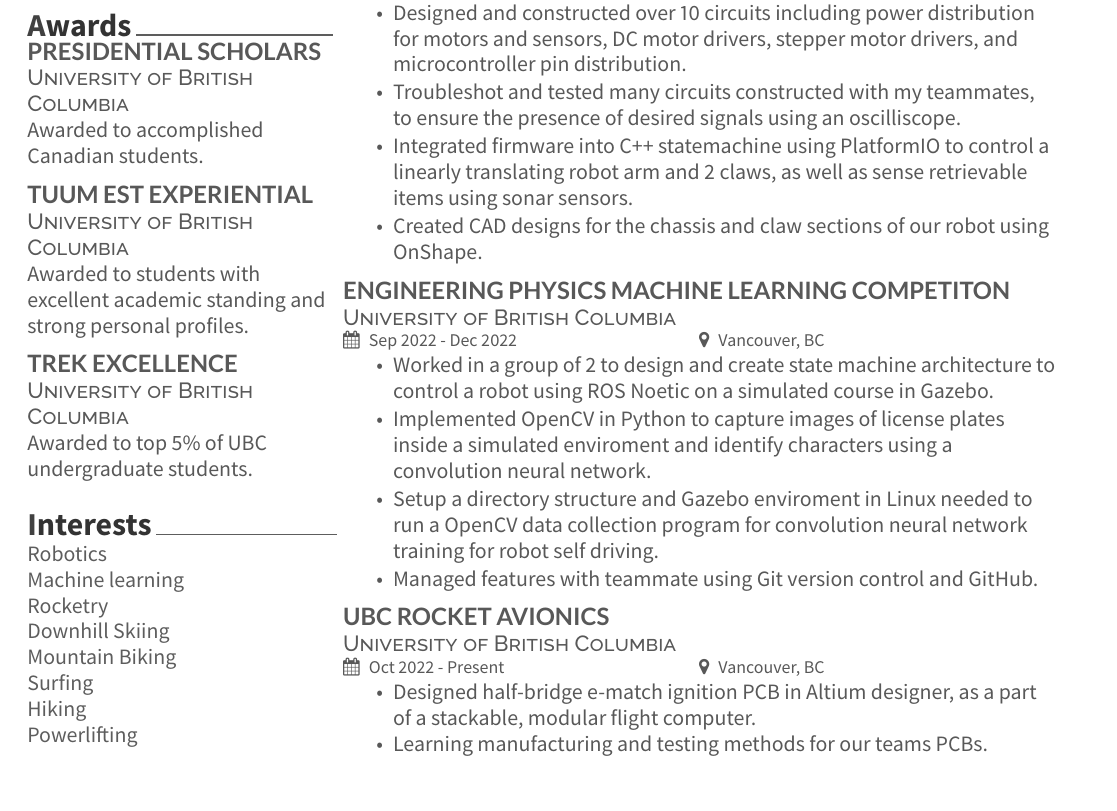
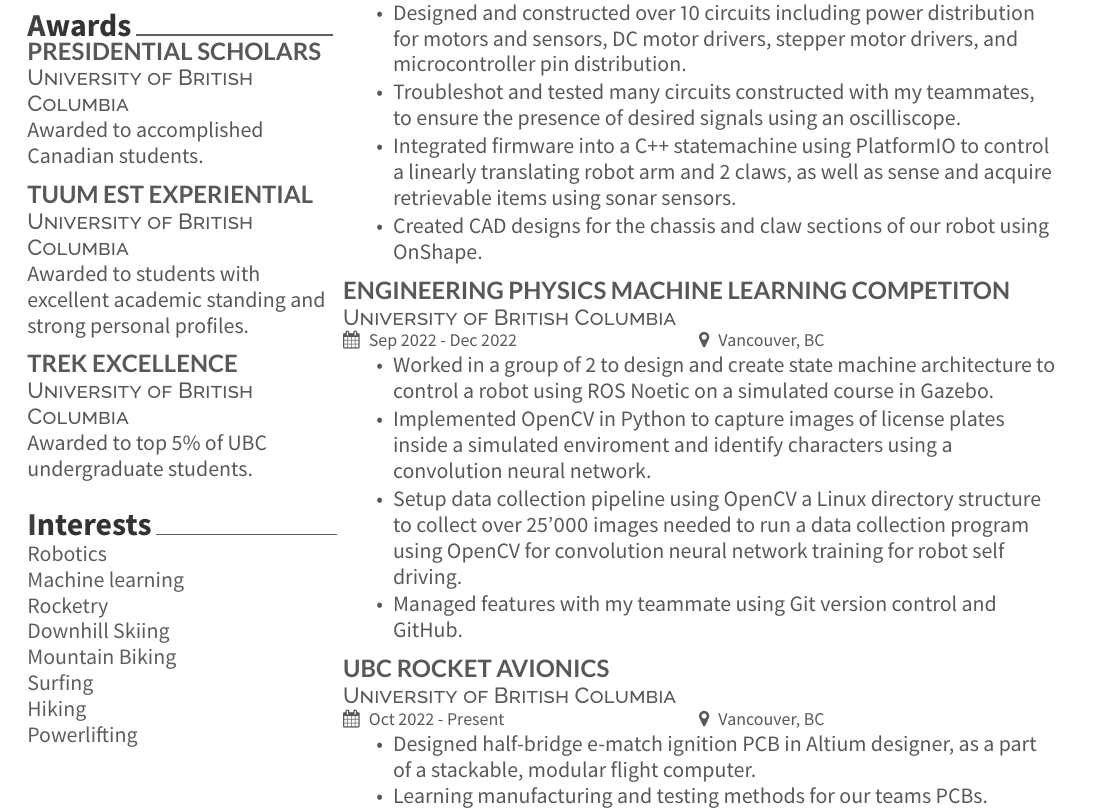
Before and after one commit to trlee02/Resume, a LaTeX CV (resume.tex): part of the page, cut so that both start at the same text. The pictures show the PDF file resume.pdf that the author committed with the source.

Commit message:
added some numbers to 353 section

```diff
--- a/resume.tex
+++ b/resume.tex
@@ -132,7 +132,7 @@ Powerlifting \\
     \item Collaborated with a group of 4 to design and manufacture an item retrieval robot that navigated a course using line following and 10kHz IR sensing, acheiving 4th place.
     \item Designed and constructed over 10 circuits including power distribution for motors and sensors, DC motor drivers, stepper motor drivers, and microcontroller pin distribution.
     \item Troubleshot and tested many circuits constructed with my teammates, to ensure the presence of desired signals using an oscilliscope.
-    \item Integrated firmware into C++ statemachine using PlatformIO to control a linearly translating robot arm and 2 claws, as well as sense retrievable items using sonar sensors.
+    \item Integrated firmware into a C++ statemachine using PlatformIO to control a linearly translating robot arm and 2 claws, as well as sense and acquire retrievable items using sonar sensors.
     \item Created CAD designs for the chassis and claw sections of our robot using OnShape.
 \end{tightemize}
 \sectionsep
@@ -143,8 +143,8 @@ Powerlifting \\
 \begin{tightemize}
         \item Worked in a group of 2 to design and create state machine architecture to control a robot using ROS Noetic on a simulated course in Gazebo.
         \item Implemented OpenCV in Python to capture images of license plates inside a simulated enviroment and identify characters using a convolution neural network.
-        \item Setup a directory structure and Gazebo enviroment in Linux needed to run a OpenCV data collection program for convolution neural network training for robot self driving.
-        \item Managed features with teammate using Git version control and GitHub.
+        \item Setup data collection pipeline using OpenCV a Linux directory structure to collect over 25'000 images needed to run a data collection program using OpenCV for convolution neural network training for robot self driving.
+        \item Managed features with my teammate using Git version control and GitHub.
         % \item Implemented a QLearning algorithm in Gym Gazebo and explored other types of reinforcement learning.
 \end{tightemize}
 \sectionsep
```
Also changed, not shown: resume.pdf.
